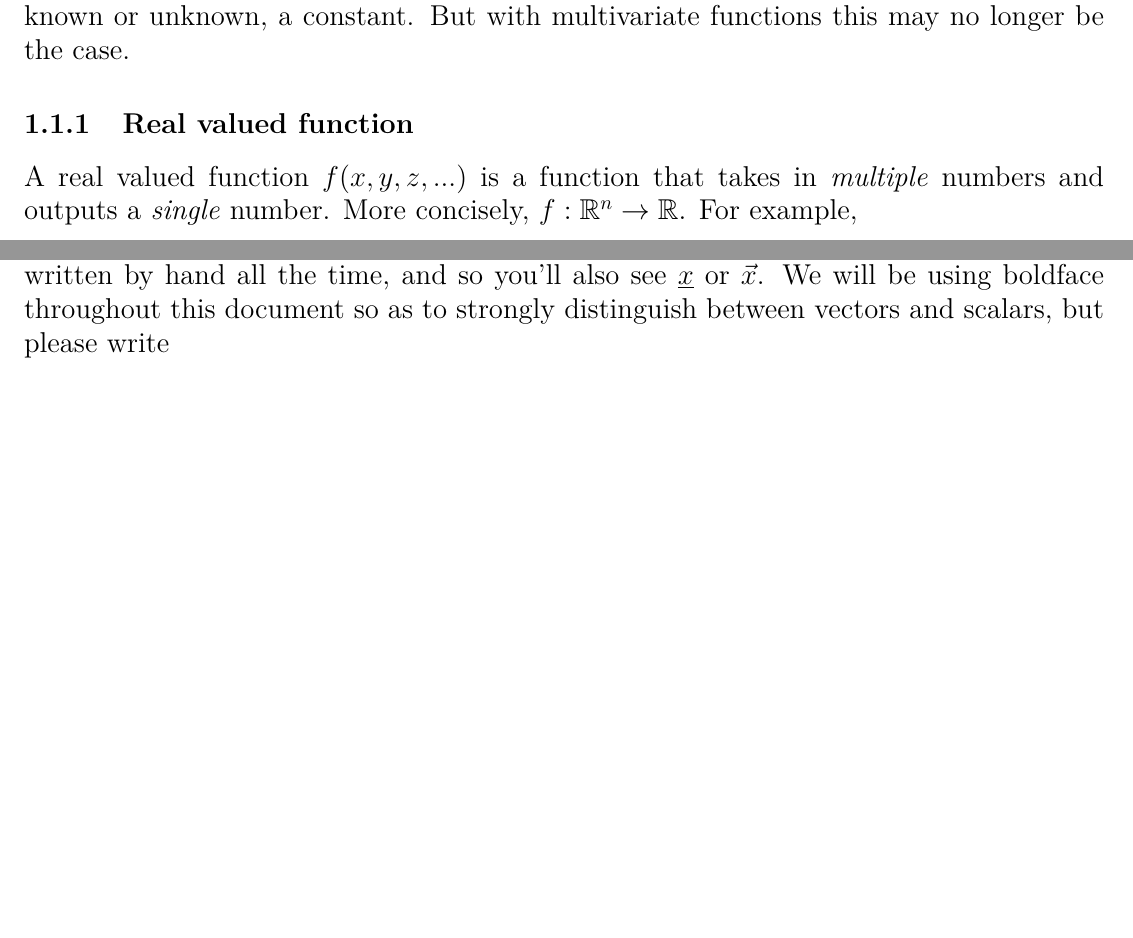
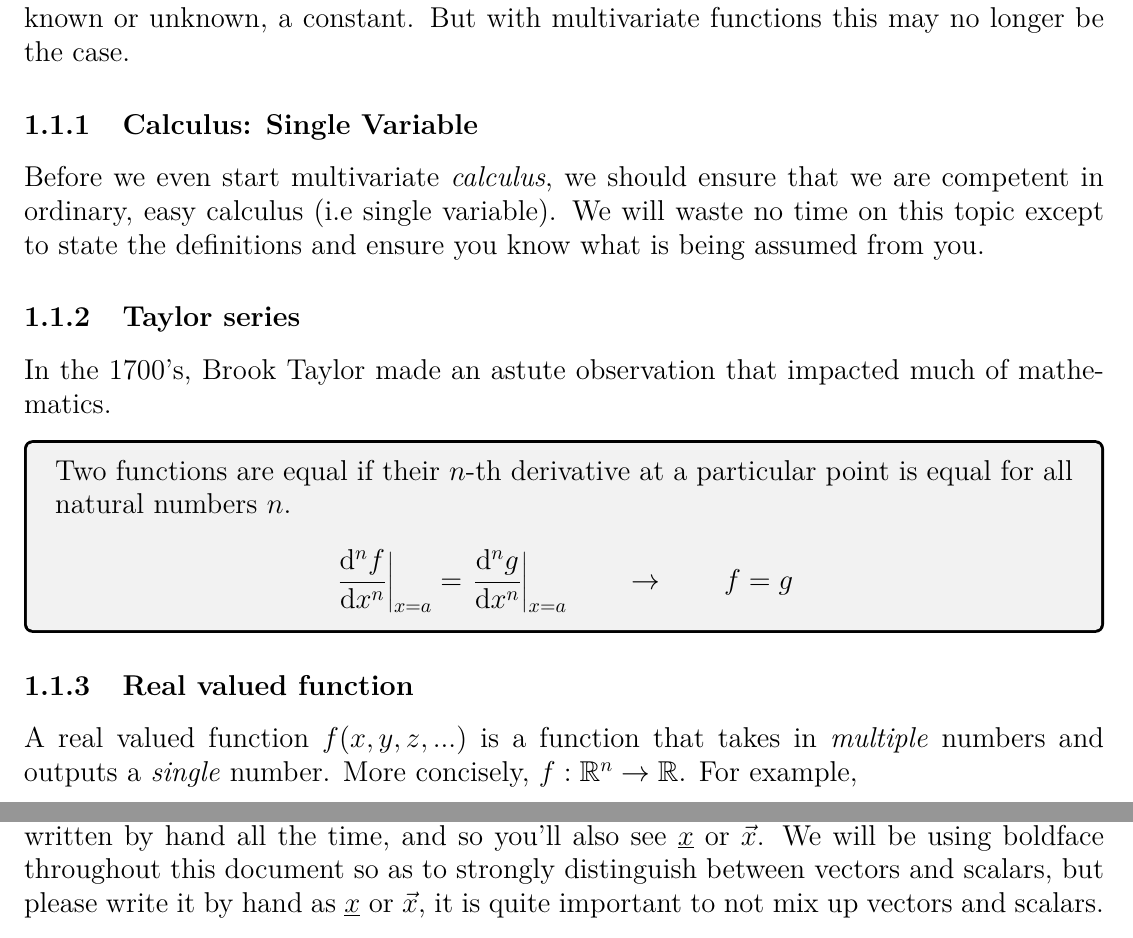
Before and after one commit to cinco-de-mayonnaise/Multivariate_Calculus_Notes, a LaTeX document (main.tex): two parts of pages 3 and 4 of 10 before the commit and two parts of pages 4 and 5 of 12 after it, joined at a grey line, cut so that both start at the same text, the shorter picture padded with empty space. Compiled offline with pdfLaTeX.

Commit message:
Update main.tex

```diff
--- a/main.tex
+++ b/main.tex
@@ -200,6 +190,22 @@ outer=0.5in
 	\end{equation*}
 	We have gotten used to the fact that except for $x$, every other letter we see in there is, known or unknown, a constant. But with multivariate functions this may no longer be the case.
 
+	\subsubsection{Calculus: Single Variable}
+	Before we even start multivariate \textit{calculus}, we should ensure that we are competent in ordinary, easy calculus (i.e single variable). We will waste no time on this topic except to state the definitions and ensure you know what is being assumed from you.
+
+
+	\subsubsection{Taylor series}
+	In the 1700's, Brook Taylor made an astute observation that impacted much of mathematics.
+
+	\begin{tcolorbox}[colframe=black]
+		Two functions are equal if their $n$-th derivative at a particular point is equal for all natural numbers $n$.
+
+		\begin{equation*}
+			 \odv[order={n}, delims-eval=.|]{f}{x}_{x=a} = \odv[order={n}, delims-eval=.|]{g}{x}_{x=a} \hspace{2em}  \rightarrow \hspace{2em}  f = g
+		\end{equation*}
+	\end{tcolorbox}
+
+
 	\subsubsection{Real valued function}
 	A real valued function $f(x, y, z, ...)$ is a function that takes in \textit{multiple} numbers and outputs a \textit{single} number. More concisely, $ f: \mathbb{R}^n \rightarrow \mathbb{R}$. For example,
 	\begin{equation*}
@@ -239,7 +245,7 @@ outer=0.5in
 	\end{equation*}
 	You may have come across vectors in previous study, where they were probably shows as arrows on a 2D graph. This is certainly one way to visualize it but there are others, and it's best to think of them as abstract tuples of numbers because vectors are not just limited to 2 dimensions.
 
-	Books often represent vectors symbolically using boldface and scalars(a single number) are represented in normal typeface, but it is somewhat hard to recognize boldface written by hand all the time, and so you'll also see $\underline{x}$ or $\vec{x}$. We will be using boldface throughout this document so as to strongly distinguish between vectors and scalars, but please write
+	Books often represent vectors symbolically using boldface and scalars(a single number) are represented in normal typeface, but it is somewhat hard to recognize boldface written by hand all the time, and so you'll also see $\underline{x}$ or $\vec{x}$. We will be using boldface throughout this document so as to strongly distinguish between vectors and scalars, but please write it by hand as $\underline{x}$ or $\vec{x}$, it is quite important to not mix up vectors and scalars.
 
 	\subsubsection{Implicitness}
 	You should be aware from previous experience that not all relationships between variables can be tidily arranged in terms of a function with a single variable. For example even in single-variable calculus we often come across functions that look like this,
```
Also changed, not shown: main.tex (10 more changed lines).
